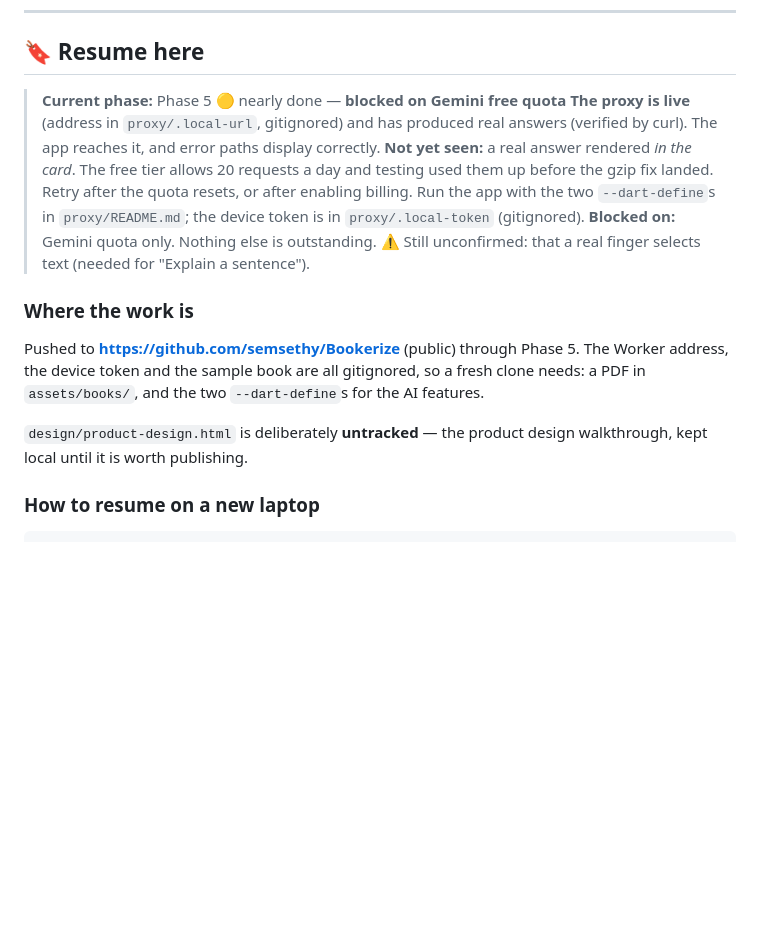
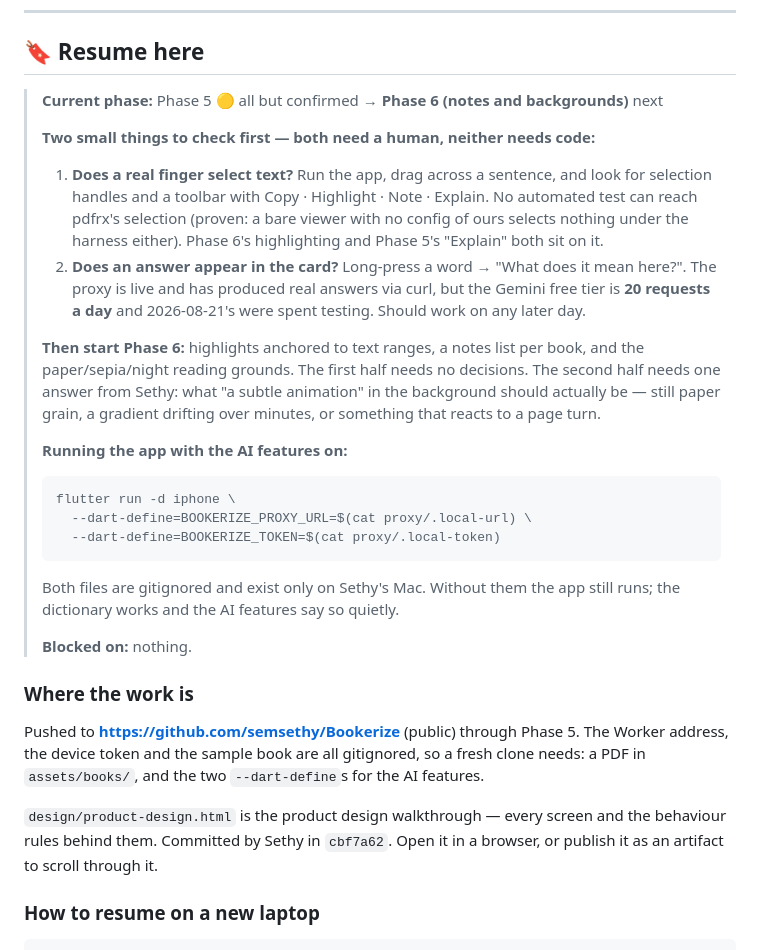
Before and after one commit to semsethy/Bookerize, a Markdown page: progress.md, the part around the change. Rendered like a GitHub page; blank space fills up the shorter version.

Commit message:
Wrap up: make progress.md a clean handoff
Rewrites "Resume here" for a cold start weeks from now: the two human checks
that are still outstanding, why no test can do them, what Phase 6 needs, and the
exact command to run the app with the AI features on.

Also corrects the note about design/ — it is tracked, committed by Sethy in
cbf7a62, not untracked as the previous line claimed.

Co-Authored-By: Claude Opus 5 <noreply@anthropic.com>
Claude-Session: https://claude.ai/code/session_01RB58LviaADCxgLdcAxyf2o

````diff
--- a/progress.md
+++ b/progress.md
@@ -7,15 +7,32 @@ picked up on any machine.
 
 ## 🔖 Resume here
 
-> **Current phase:** Phase 5 🟡 nearly done — **blocked on Gemini free quota**
-> **The proxy is live** (address in `proxy/.local-url`, gitignored) and has produced real
-> answers (verified by curl). The app reaches it, and error paths display correctly.
-> **Not yet seen:** a real answer rendered *in the card*. The free tier allows 20 requests a
-> day and testing used them up before the gzip fix landed. Retry after the quota resets, or
-> after enabling billing. Run the app with the two `--dart-define`s in `proxy/README.md`;
-> the device token is in `proxy/.local-token` (gitignored).
-> **Blocked on:** Gemini quota only. Nothing else is outstanding.
-> ⚠️ Still unconfirmed: that a real finger selects text (needed for "Explain a sentence").
+> **Current phase:** Phase 5 🟡 all but confirmed → **Phase 6 (notes and backgrounds)** next
+>
+> **Two small things to check first — both need a human, neither needs code:**
+> 1. **Does a real finger select text?** Run the app, drag across a sentence, and look for
+>    selection handles and a toolbar with Copy · Highlight · Note · Explain. No automated test
+>    can reach pdfrx's selection (proven: a bare viewer with no config of ours selects nothing
+>    under the harness either). Phase 6's highlighting and Phase 5's "Explain" both sit on it.
+> 2. **Does an answer appear in the card?** Long-press a word → "What does it mean here?".
+>    The proxy is live and has produced real answers via curl, but the Gemini free tier is
+>    **20 requests a day** and 2026-08-21's were spent testing. Should work on any later day.
+>
+> **Then start Phase 6:** highlights anchored to text ranges, a notes list per book, and the
+> paper/sepia/night reading grounds. The first half needs no decisions. The second half needs
+> one answer from Sethy: what "a subtle animation" in the background should actually be —
+> still paper grain, a gradient drifting over minutes, or something that reacts to a page turn.
+>
+> **Running the app with the AI features on:**
+> ```
+> flutter run -d iphone \
+>   --dart-define=BOOKERIZE_PROXY_URL=$(cat proxy/.local-url) \
+>   --dart-define=BOOKERIZE_TOKEN=$(cat proxy/.local-token)
+> ```
+> Both files are gitignored and exist only on Sethy's Mac. Without them the app still runs;
+> the dictionary works and the AI features say so quietly.
+>
+> **Blocked on:** nothing.
 
 ### Where the work is
 
@@ -23,8 +40,9 @@ Pushed to **https://github.com/semsethy/Bookerize** (public) through Phase 5.
 The Worker address, the device token and the sample book are all gitignored, so a fresh clone
 needs: a PDF in `assets/books/`, and the two `--dart-define`s for the AI features.
 
-`design/product-design.html` is deliberately **untracked** — the product design walkthrough,
-kept local until it is worth publishing.
+`design/product-design.html` is the product design walkthrough — every screen and the
+behaviour rules behind them. Committed by Sethy in `cbf7a62`. Open it in a browser, or
+publish it as an artifact to scroll through it.
 
 ### How to resume on a new laptop
 
````
